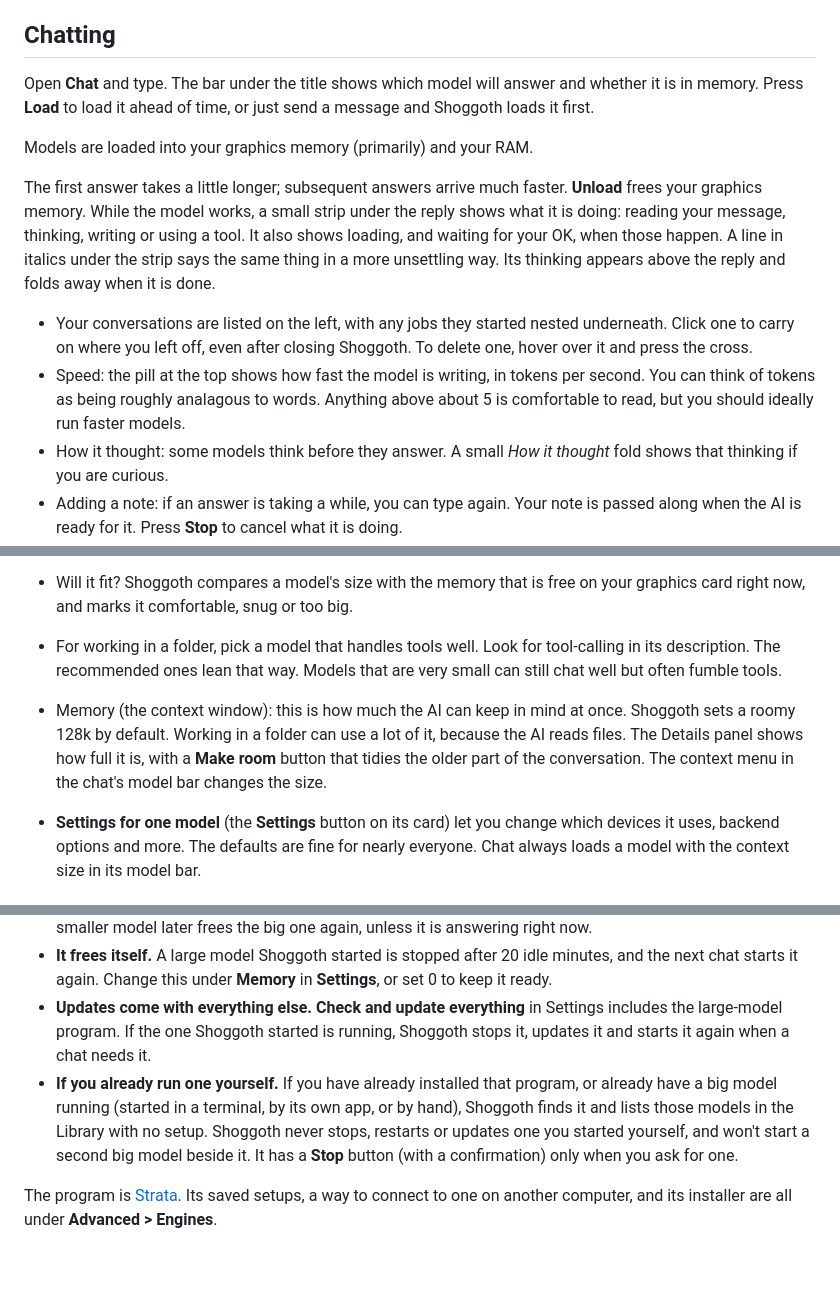
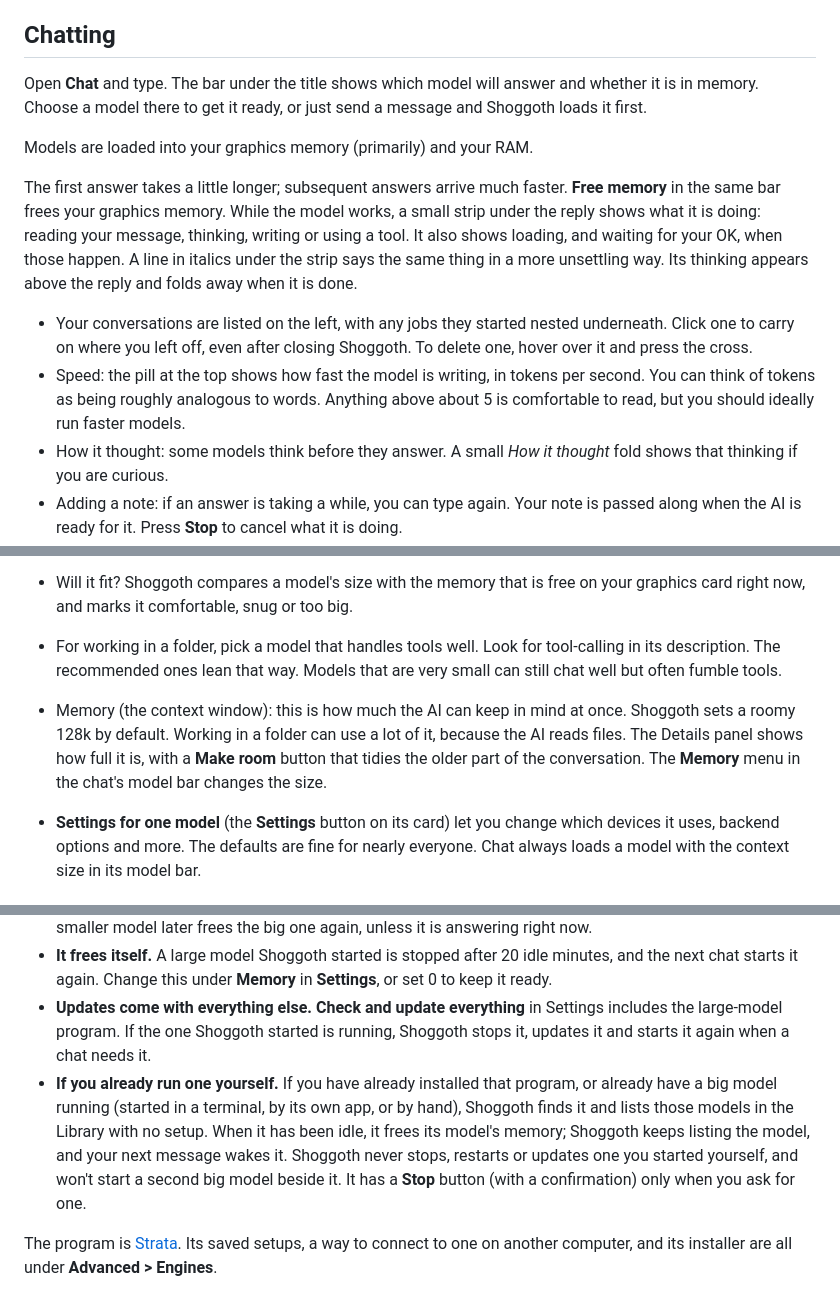
Before and after one commit to yudhanjaya/Shoggoth, a Markdown page: shoggoth/docs.md, 3 parts joined by grey strips. Drawn GitHub-style; blank space fills up the shorter version.

Commit message:
In-app Docs: the model bar as it is now
No Load or Unload buttons: choosing a model gets it ready and Free memory
frees it; the context size is the Memory menu. Strata models stay listed while
Strata has freed their memory. Fixes "analagous".

Co-Authored-By: Claude Opus 5.5 <noreply@anthropic.com>

```diff
--- a/shoggoth/docs.md
+++ b/shoggoth/docs.md
@@ -54,14 +54,14 @@ The **Hardware** and **Server** pages use the same creatures, on a lab bench. Do
 
 ## Chatting
 
-Open **Chat** and type. The bar under the title shows which model will answer and whether it is in memory. Press **Load** to load it ahead of time, or just send a message and Shoggoth loads it first.
+Open **Chat** and type. The bar under the title shows which model will answer and whether it is in memory. Choose a model there to get it ready, or just send a message and Shoggoth loads it first.
 
 Models are loaded into your graphics memory (primarily) and your RAM.
 
-The first answer takes a little longer; subsequent answers arrive much faster. **Unload** frees your graphics memory. While the model works, a small strip under the reply shows what it is doing: reading your message, thinking, writing or using a tool. It also shows loading, and waiting for your OK, when those happen. A line in italics under the strip says the same thing in a more unsettling way. Its thinking appears above the reply and folds away when it is done.
+The first answer takes a little longer; subsequent answers arrive much faster. **Free memory** in the same bar frees your graphics memory. While the model works, a small strip under the reply shows what it is doing: reading your message, thinking, writing or using a tool. It also shows loading, and waiting for your OK, when those happen. A line in italics under the strip says the same thing in a more unsettling way. Its thinking appears above the reply and folds away when it is done.
 
 - Your conversations are listed on the left, with any jobs they started nested underneath. Click one to carry on where you left off, even after closing Shoggoth. To delete one, hover over it and press the cross.
-- Speed: the pill at the top shows how fast the model is writing, in tokens per second. You can think of tokens as being roughly analagous to words. Anything above about 5 is comfortable to read, but you should ideally run faster models.
+- Speed: the pill at the top shows how fast the model is writing, in tokens per second. You can think of tokens as being roughly analogous to words. Anything above about 5 is comfortable to read, but you should ideally run faster models.
 - How it thought: some models think before they answer. A small *How it thought* fold shows that thinking if you are curious.
 - Adding a note: if an answer is taking a while, you can type again. Your note is passed along when the AI is ready for it. Press **Stop** to cancel what it is doing.
 - The side panel (top right) has three tabs. **Jobs** shows background jobs, **Changes** shows what a job changed, and **Details** shows the folder, how careful it is, which model is answering, how full its memory is, and which skills are on.
@@ -171,7 +171,7 @@ Open **Library**. It lists every model on your computer, whichever program runs
 
 - Will it fit? Shoggoth compares a model's size with the memory that is free on your graphics card right now, and marks it comfortable, snug or too big.
 - For working in a folder, pick a model that handles tools well. Look for tool-calling in its description. The recommended ones lean that way. Models that are very small can still chat well but often fumble tools.
-- Memory (the context window): this is how much the AI can keep in mind at once. Shoggoth sets a roomy 128k by default. Working in a folder can use a lot of it, because the AI reads files. The Details panel shows how full it is, with a **Make room** button that tidies the older part of the conversation. The context menu in the chat's model bar changes the size.
+- Memory (the context window): this is how much the AI can keep in mind at once. Shoggoth sets a roomy 128k by default. Working in a folder can use a lot of it, because the AI reads files. The Details panel shows how full it is, with a **Make room** button that tidies the older part of the conversation. The **Memory** menu in the chat's model bar changes the size.
 - **Settings for one model** (the **Settings** button on its card) let you change which devices it uses, backend options and more. The defaults are fine for nearly everyone. Chat always loads a model with the context size in its model bar.
 
 ## Large models
@@ -182,7 +182,7 @@ Some models are far too big for a graphics card. Shoggoth can still run them, by
 - **Memory is shared.** Only one big model runs at a time. When you pick a Large model, Shoggoth frees whatever else was running first. Before it starts, Shoggoth checks there is enough free memory and, if not, says how much is missing and which programs are using the most (with a **Start anyway** button). Picking a smaller model later frees the big one again, unless it is answering right now.
 - **It frees itself.** A large model Shoggoth started is stopped after 20 idle minutes, and the next chat starts it again. Change this under **Memory** in **Settings**, or set 0 to keep it ready.
 - **Updates come with everything else.** **Check and update everything** in Settings includes the large-model program. If the one Shoggoth started is running, Shoggoth stops it, updates it and starts it again when a chat needs it.
-- **If you already run one yourself.** If you have already installed that program, or already have a big model running (started in a terminal, by its own app, or by hand), Shoggoth finds it and lists those models in the Library with no setup. Shoggoth never stops, restarts or updates one you started yourself, and won't start a second big model beside it. It has a **Stop** button (with a confirmation) only when you ask for one.
+- **If you already run one yourself.** If you have already installed that program, or already have a big model running (started in a terminal, by its own app, or by hand), Shoggoth finds it and lists those models in the Library with no setup. When it has been idle, it frees its model's memory; Shoggoth keeps listing the model, and your next message wakes it. Shoggoth never stops, restarts or updates one you started yourself, and won't start a second big model beside it. It has a **Stop** button (with a confirmation) only when you ask for one.
 
 The program is [Strata](https://github.com/Niko1221/Strata). Its saved setups, a way to connect to one on another computer, and its installer are all under **Advanced > Engines**.
 
```
Also changed, not shown: other parts of shoggoth/docs.md (+1 -1 lines).
